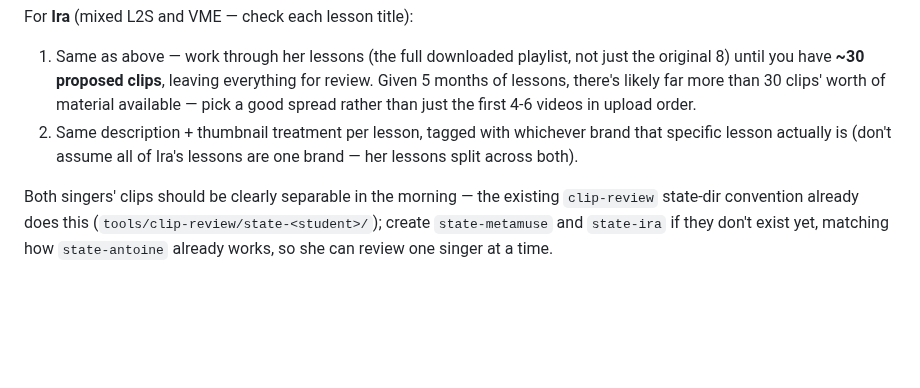
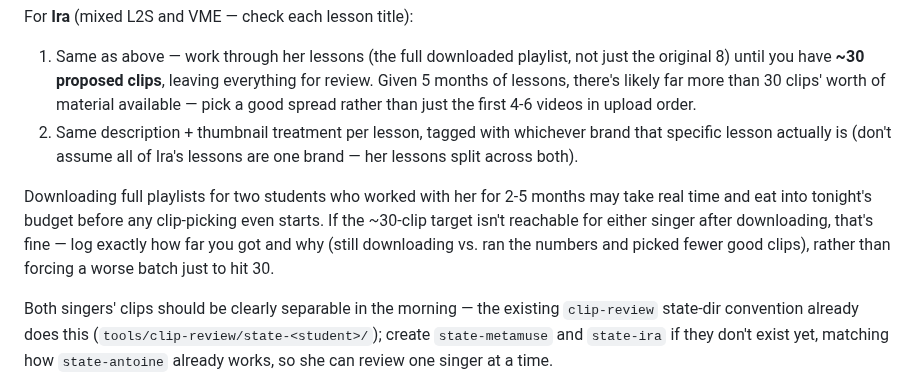
Before and after one commit to omegabone/omegabone, a Markdown page: tools/nightly-agent/TONIGHT.md, the part around the change. Drawn GitHub-style; blank space fills up the shorter version.

Commit message:
Auto-commit: update TONIGHT.md

```diff
--- a/tools/nightly-agent/TONIGHT.md
+++ b/tools/nightly-agent/TONIGHT.md
@@ -65,6 +65,13 @@ For **Ira** (mixed L2S and VME — check each lesson title):
    whichever brand that specific lesson actually is (don't assume all of
    Ira's lessons are one brand — her lessons split across both).
 
+Downloading full playlists for two students who worked with her for 2-5
+months may take real time and eat into tonight's budget before any
+clip-picking even starts. If the ~30-clip target isn't reachable for
+either singer after downloading, that's fine — log exactly how far you
+got and why (still downloading vs. ran the numbers and picked fewer
+good clips), rather than forcing a worse batch just to hit 30.
+
 Both singers' clips should be clearly separable in the morning — the
 existing `clip-review` state-dir convention already does this
 (`tools/clip-review/state-<student>/`); create
```
